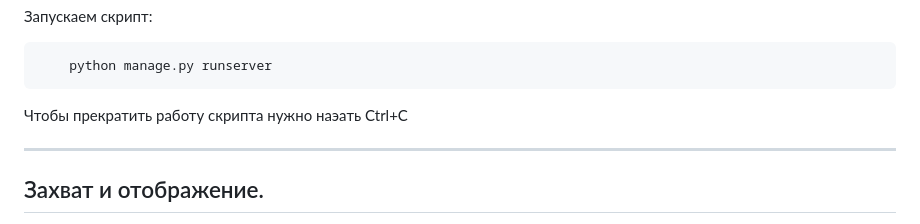
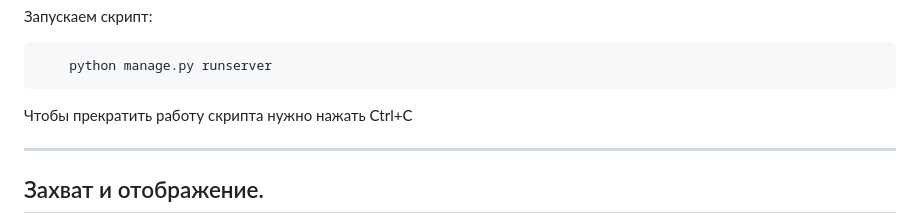
Before and after one commit to LeonHadouken/SUBS, a Markdown page: README.md, the part around the change. GitHub-like rendering.

```diff
--- a/README.md
+++ b/README.md
@@ -62,7 +62,7 @@
 
         python manage.py runserver
 
-Чтобы прекратить работу скрипта нужно наэать Ctrl+C
+Чтобы прекратить работу скрипта нужно нажать Ctrl+C
 
 -----------------------------------------------------------
 Захват и отображение.
```
